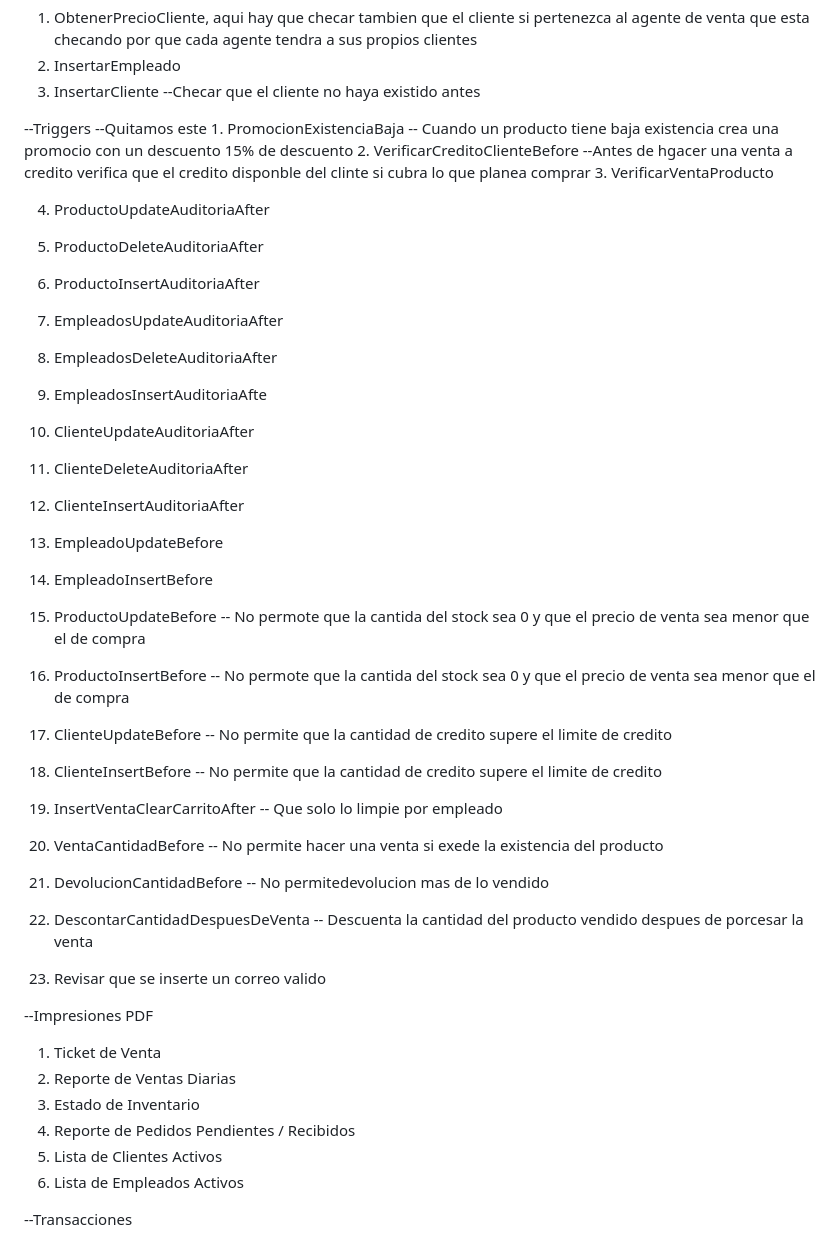
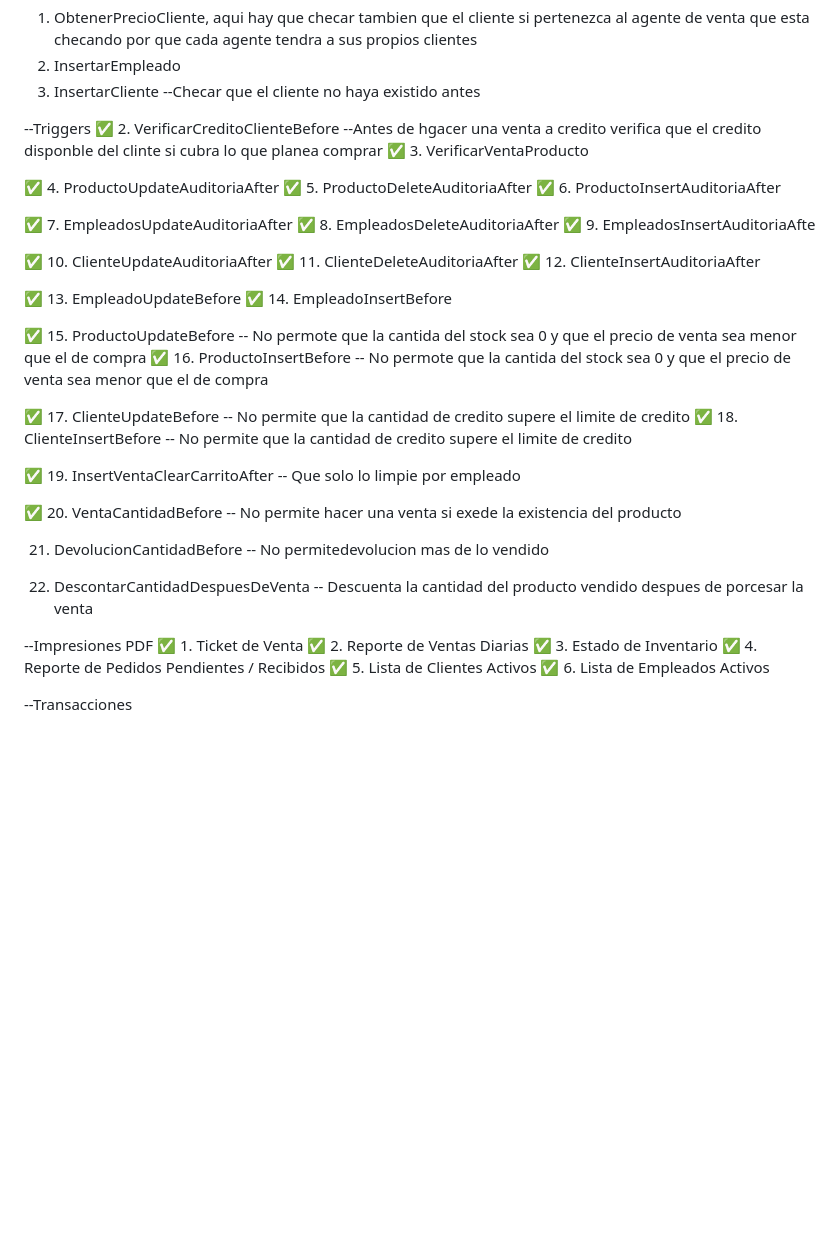
Before and after one commit to Katia-Alcocer/ProyectoCompartido, a Markdown page: README.md, the part around one of its changes. GitHub-like rendering; blank space fills up the shorter version.

Commit message:
Agrege palomitas al readme

```diff
--- a/README.md
+++ b/README.md
@@ -84,49 +84,44 @@ CALL InsertarDomicilioPorID('Av. Universidad', 789, 5);
 3. InsertarCliente --Checar que el cliente no haya existido antes
 
 --Triggers
---Quitamos este 1. PromocionExistenciaBaja -- Cuando un producto tiene baja existencia crea una promocio con un descuento 15% de descuento
-2. VerificarCreditoClienteBefore --Antes de hgacer una venta a credito verifica que el credito disponble del clinte si cubra lo que planea comprar
-3. VerificarVentaProducto
+✅️ 2. VerificarCreditoClienteBefore --Antes de hgacer una venta a credito verifica que el credito disponble del clinte si cubra lo que planea comprar
+✅️ 3. VerificarVentaProducto
 
-4. ProductoUpdateAuditoriaAfter
-5. ProductoDeleteAuditoriaAfter
-6. ProductoInsertAuditoriaAfter
+✅️ 4. ProductoUpdateAuditoriaAfter
+✅️ 5. ProductoDeleteAuditoriaAfter
+✅️ 6. ProductoInsertAuditoriaAfter
 
-7. EmpleadosUpdateAuditoriaAfter
-8. EmpleadosDeleteAuditoriaAfter
-9. EmpleadosInsertAuditoriaAfte
+✅️ 7. EmpleadosUpdateAuditoriaAfter
+✅️ 8. EmpleadosDeleteAuditoriaAfter
+✅️ 9. EmpleadosInsertAuditoriaAfte
 
-10. ClienteUpdateAuditoriaAfter
-11. ClienteDeleteAuditoriaAfter
-12. ClienteInsertAuditoriaAfter
+✅️ 10. ClienteUpdateAuditoriaAfter
+✅️ 11. ClienteDeleteAuditoriaAfter
+✅️ 12. ClienteInsertAuditoriaAfter
 
-13. EmpleadoUpdateBefore
-14. EmpleadoInsertBefore
+✅️ 13. EmpleadoUpdateBefore
+✅️ 14. EmpleadoInsertBefore
 
-15. ProductoUpdateBefore -- No permote que la cantida del stock sea 0 y que el precio de venta sea menor que el de compra
-16. ProductoInsertBefore -- No permote que la cantida del stock sea 0 y que el precio de venta sea menor que el de compra
+✅️ 15. ProductoUpdateBefore -- No permote que la cantida del stock sea 0 y que el precio de venta sea menor que el de compra
+✅️ 16. ProductoInsertBefore -- No permote que la cantida del stock sea 0 y que el precio de venta sea menor que el de compra
 
-17. ClienteUpdateBefore -- No permite que la cantidad de credito supere el limite de credito
-18. ClienteInsertBefore -- No permite que la cantidad de credito supere el limite de credito
+✅️ 17. ClienteUpdateBefore -- No permite que la cantidad de credito supere el limite de credito
+✅️ 18. ClienteInsertBefore -- No permite que la cantidad de credito supere el limite de credito
 
-19. InsertVentaClearCarritoAfter -- Que solo lo limpie por empleado
+✅️ 19. InsertVentaClearCarritoAfter -- Que solo lo limpie por empleado
 
-20. VentaCantidadBefore -- No permite hacer una venta si exede la existencia del producto
+✅️ 20. VentaCantidadBefore -- No permite hacer una venta si exede la existencia del producto
 
 21. DevolucionCantidadBefore -- No permitedevolucion mas de lo vendido
 
 22. DescontarCantidadDespuesDeVenta -- Descuenta la cantidad del producto vendido despues de porcesar la venta
 
-23. Revisar que se inserte un correo valido
-
-
-
 --Impresiones PDF
-1. Ticket de Venta
-2. Reporte de Ventas Diarias
-3. Estado de Inventario
-4. Reporte de Pedidos Pendientes / Recibidos
-5. Lista de Clientes Activos
-6. Lista de Empleados Activos
+✅️ 1. Ticket de Venta
+✅️ 2. Reporte de Ventas Diarias
+✅️ 3. Estado de Inventario
+✅️ 4. Reporte de Pedidos Pendientes / Recibidos
+✅️ 5. Lista de Clientes Activos
+✅️ 6. Lista de Empleados Activos
 
 --Transacciones
```
Also changed, not shown: other parts of README.md (+24 -24 lines).
